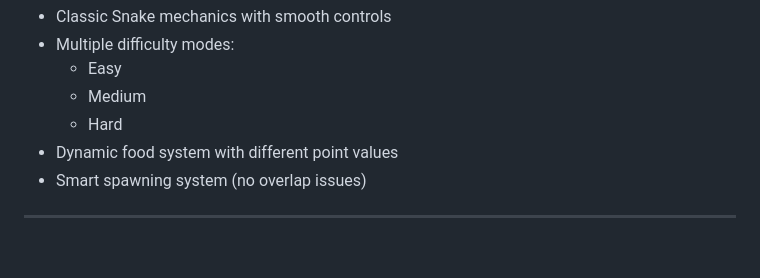
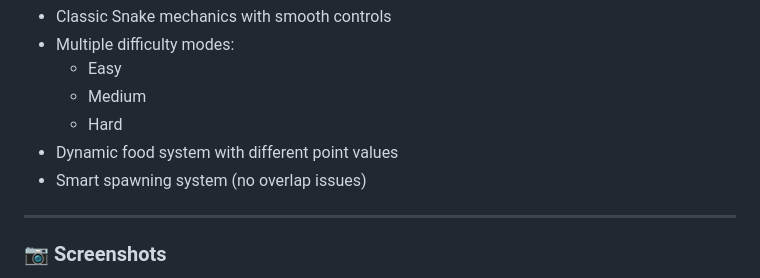
Before and after one commit to akash098p/snake22, a Markdown page: README.md, the part around one of its changes. Drawn GitHub-style; blank space fills up the shorter version.

```diff
--- a/README.md
+++ b/README.md
@@ -22,4 +22,5 @@ A modern, feature-rich Snake Game built using HTML, CSS, and JavaScript, enhance
 - Smart spawning system (no overlap issues)
 
 ---
+### 📷 Screenshots
 
```
Also changed, not shown: other parts of README.md (+8 -0 lines).
